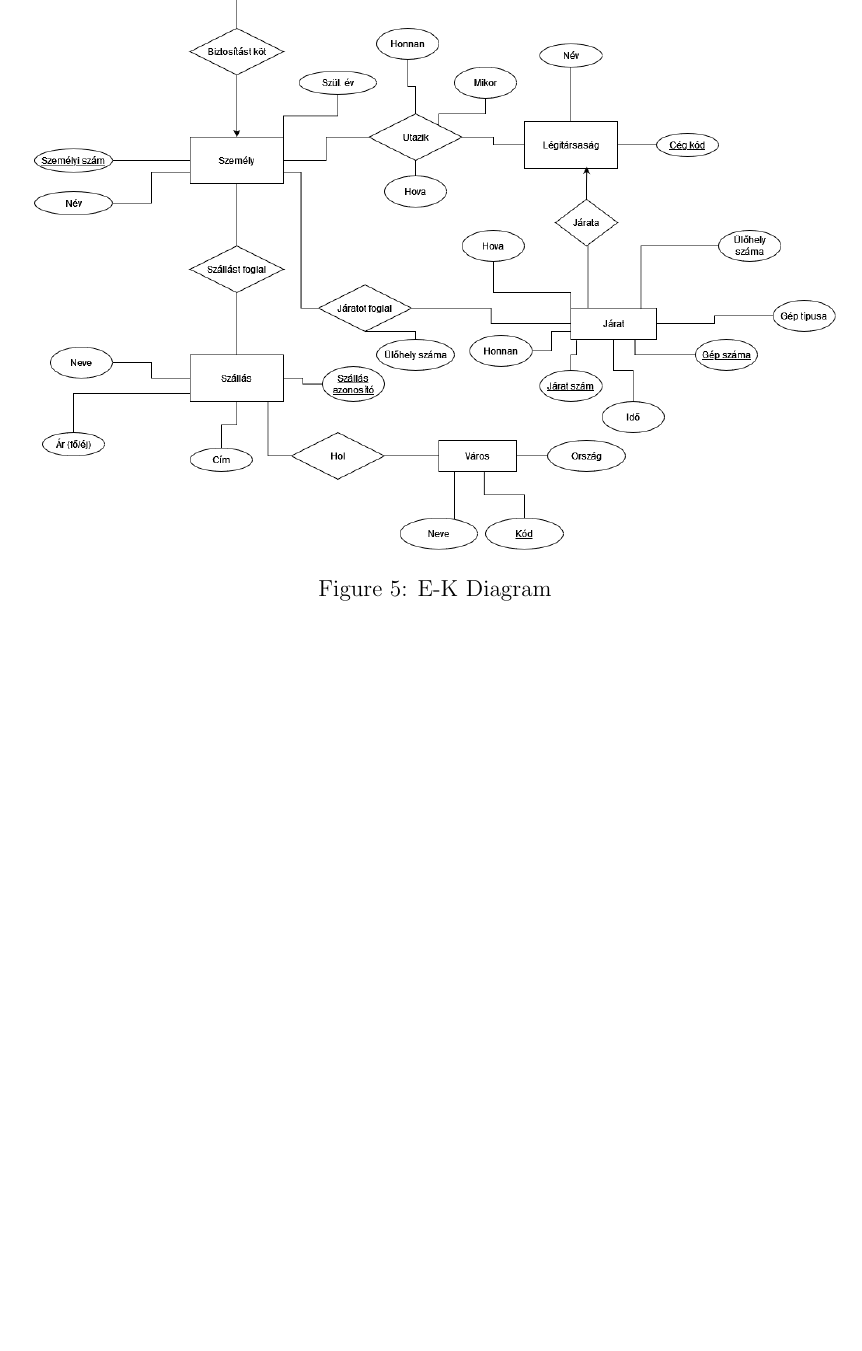
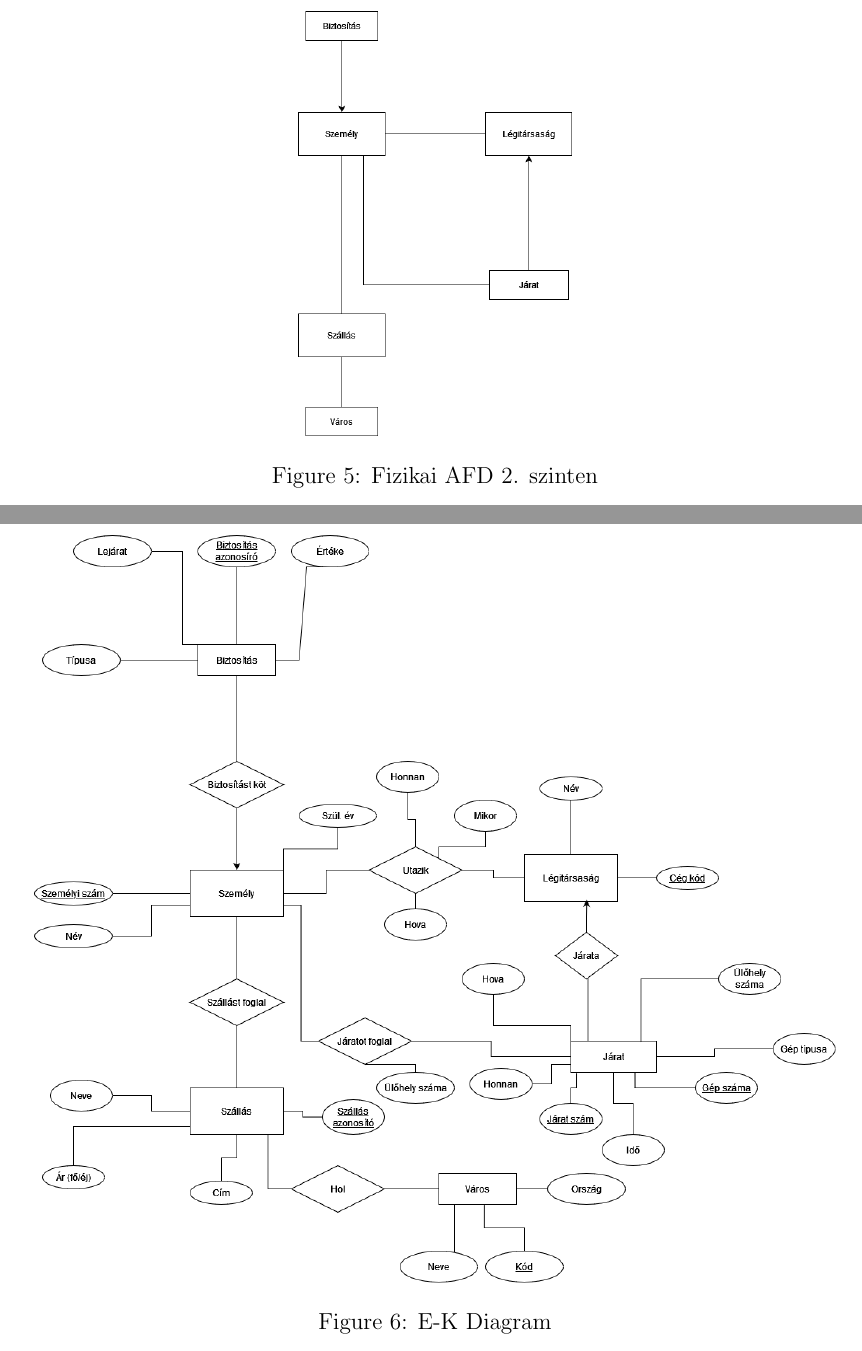
Before and after one commit to Skrivoo/utazasi-iroda-project, a LaTeX document (docs/main.tex, which reads docs/dokumentacio.tex): part of page 9 of 10 before the commit and two parts of pages 8 and 9 of 10 after it, the two joined at a grey line, cut at the place of the change, the shorter picture padded with empty space. Compiled offline with pdfLaTeX.

Commit message:
Egyed-kapcsolat diagram + Egyed-kapcsolat diagram png

```diff
--- a/docs/dokumentacio.tex
+++ b/docs/dokumentacio.tex
@@ -37,8 +37,18 @@
 
 \end{figure}
 \pagebreak
+
 \subsection{Egyedmodell}
+
+\begin{figure}[!htb]
+
+    \centering
+    \includegraphics[scale=0.37]{egyedkapcsolat_diagram}
+    \caption{\label{fig:egyedkapcsolat_diagram}Fizikai AFD 2. szinten}
+
+\end{figure}
 \pagebreak
+
 \subsection{E-K Diagram}
 
 \begin{figure}[!htb]
```
Also changed, not shown: docs/images/egyedkapcsolat_diagram.png (added), 1 other file.
